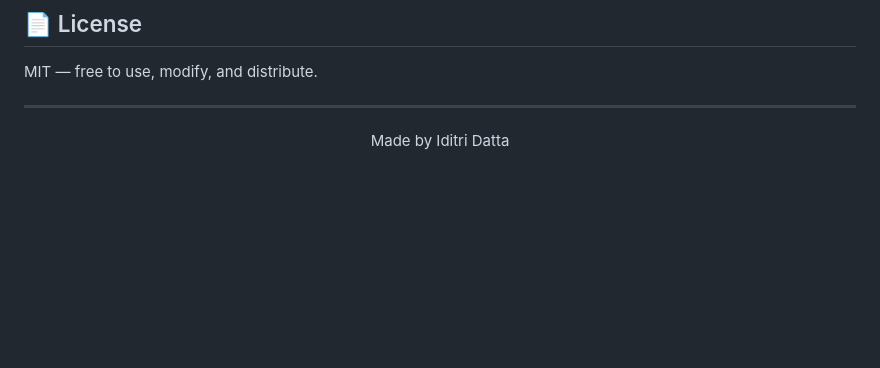
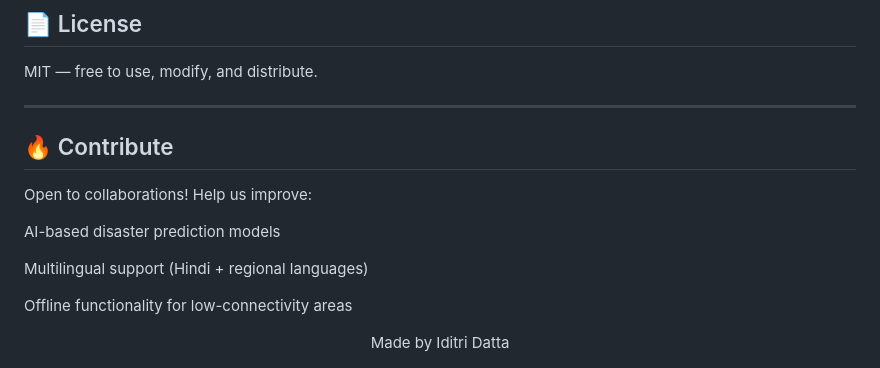
Before and after one commit to iditri08/8PuzzleGame, a Markdown page: README.md, the part around the change. GitHub-like rendering; blank space fills up the shorter version.

```diff
--- a/README.md
+++ b/README.md
@@ -256,6 +256,17 @@ MIT — free to use, modify, and distribute.
 
 ---
 
+<h2>🔥 Contribute</h2>
+
+Open to collaborations! Help us improve:
+
+AI-based disaster prediction models
+
+Multilingual support (Hindi + regional languages)
+
+Offline functionality for low-connectivity areas
+
+
 <div align="center">
   Made by Iditri Datta
 </div>
```
